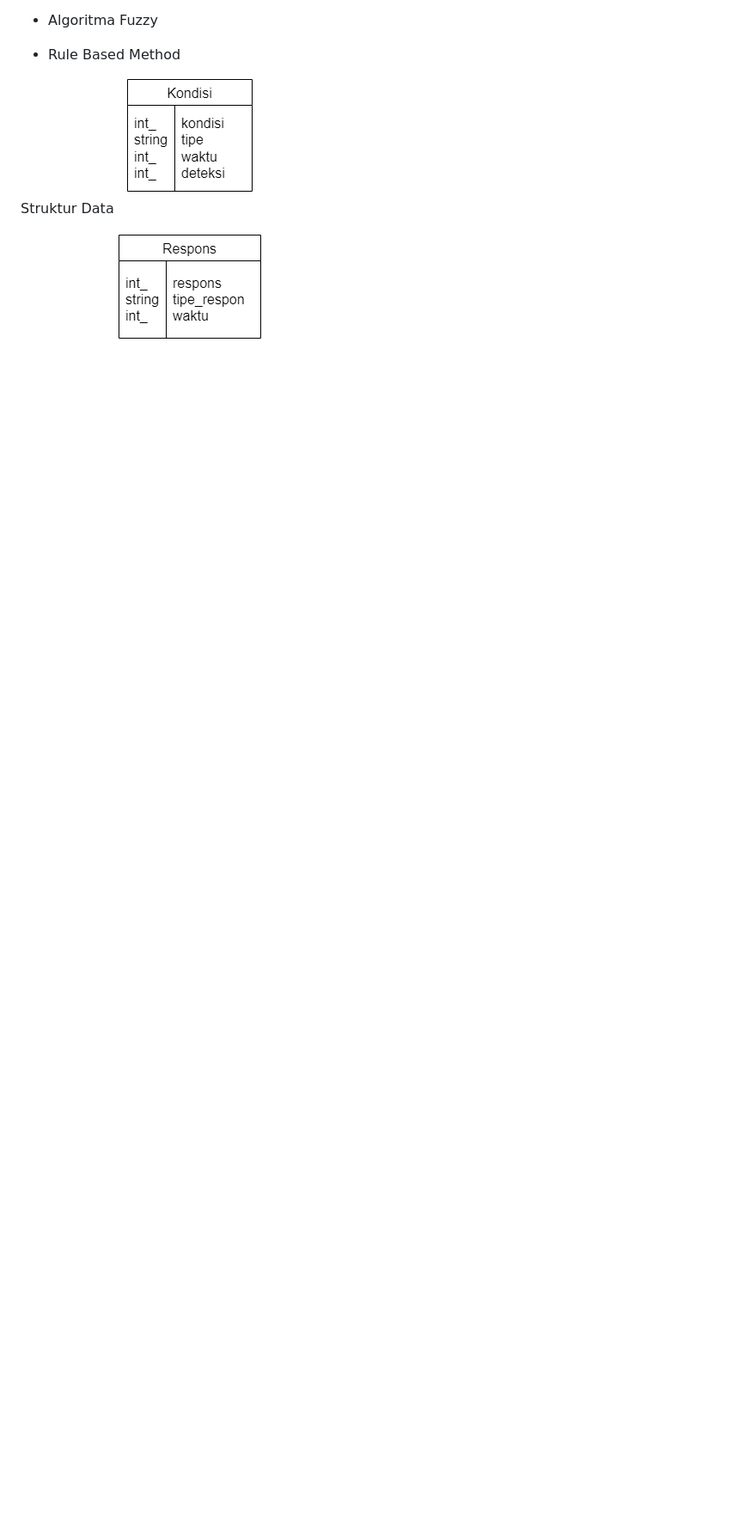
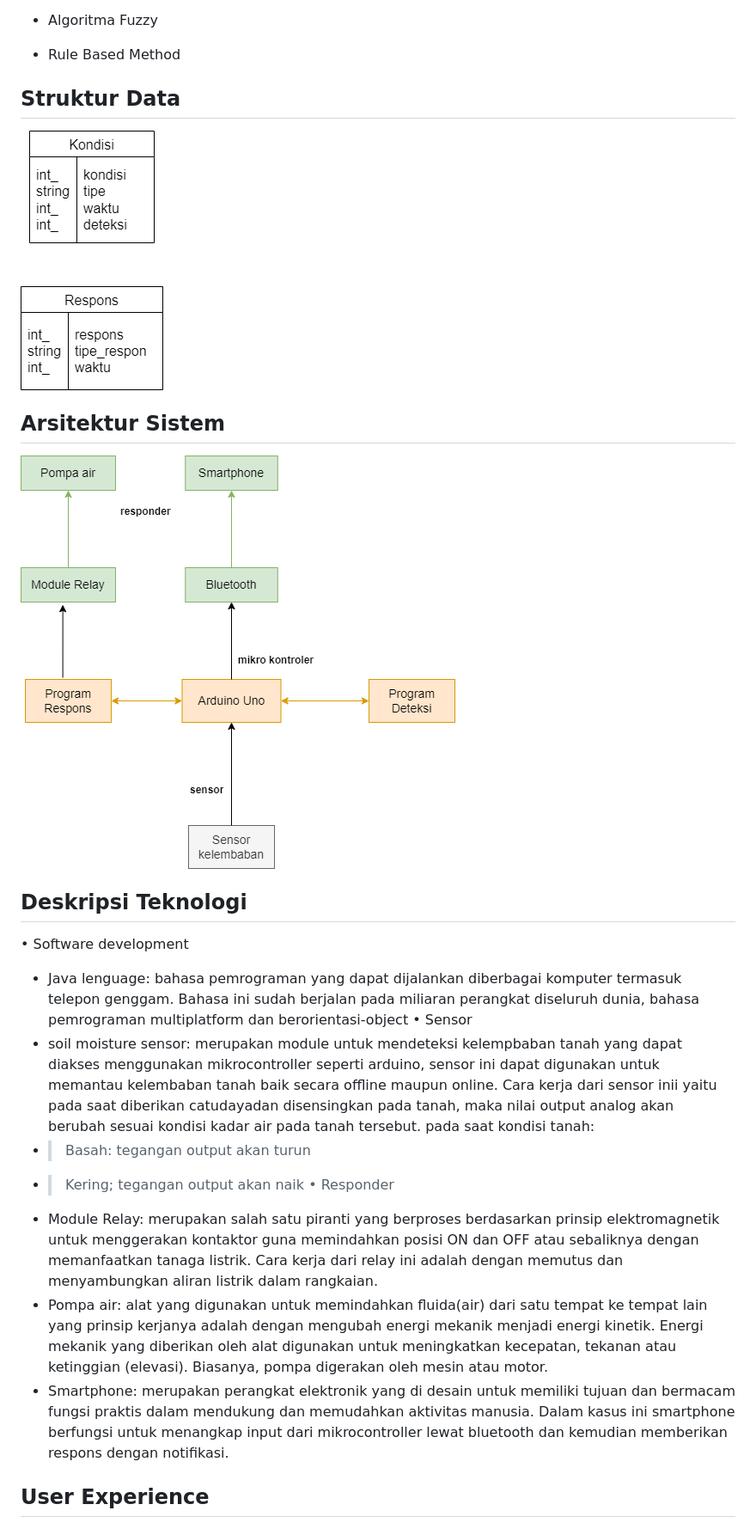
Before and after one commit to muhamadiqbalsetiawan/Anthopqua-Ubicom, a Markdown page: README.md, the part around the change. Shown at 86% size. GitHub-like rendering; blank space fills up the shorter version.

```diff
--- a/README.md
+++ b/README.md
@@ -48,5 +48,23 @@ User story [[1]](https://www.mountaingoatsoftware.com/agile/user-stories) memuda
 - Rule Based Method
 
 
-Struktur Data
+## Struktur Data
+
 ![](https://github.com/muhamadiqbalsetiawan/Anthopqua-Ubicom/blob/main/struktur_ubicom.png)
+
+## Arsitektur Sistem
+![](https://github.com/muhamadiqbalsetiawan/Anthopqua-Ubicom/blob/main/arsitektur_ubicok.png)
+
+## Deskripsi Teknologi
+•	Software development
+  - Java lenguage: bahasa pemrograman yang dapat dijalankan diberbagai komputer termasuk telepon genggam. Bahasa ini sudah berjalan pada miliaran perangkat diseluruh dunia, bahasa pemrograman multiplatform dan berorientasi-object
+•	Sensor
+  -	soil moisture sensor: merupakan module untuk mendeteksi kelempbaban tanah yang dapat diakses menggunakan mikrocontroller seperti arduino, sensor ini dapat digunakan untuk memantau kelembaban tanah baik secara offline maupun online. Cara kerja dari sensor inii yaitu pada saat diberikan catudayadan disensingkan pada tanah, maka nilai output analog akan berubah sesuai kondisi kadar air pada tanah tersebut. pada saat kondisi tanah:
+-	> Basah: tegangan output akan turun
+-	> Kering; tegangan output akan naik
+•	Responder
+  - Module Relay: merupakan salah satu piranti yang berproses berdasarkan prinsip elektromagnetik untuk menggerakan kontaktor guna memindahkan posisi ON dan OFF atau sebaliknya dengan memanfaatkan tanaga listrik. Cara kerja dari relay ini adalah dengan memutus dan menyambungkan aliran listrik dalam rangkaian.
+  - Pompa air: alat yang digunakan untuk memindahkan fluida(air) dari satu tempat ke tempat lain yang prinsip kerjanya adalah dengan mengubah energi mekanik menjadi energi kinetik. Energi mekanik yang diberikan oleh alat digunakan untuk meningkatkan kecepatan, tekanan atau ketinggian (elevasi). Biasanya, pompa digerakan oleh mesin atau motor.
+  - Smartphone: merupakan perangkat elektronik yang di desain untuk memiliki tujuan dan bermacam fungsi praktis dalam mendukung dan memudahkan aktivitas manusia. Dalam kasus ini smartphone berfungsi untuk menangkap input dari mikrocontroller lewat bluetooth dan kemudian memberikan respons dengan notifikasi.
+
+## User Experience
```
